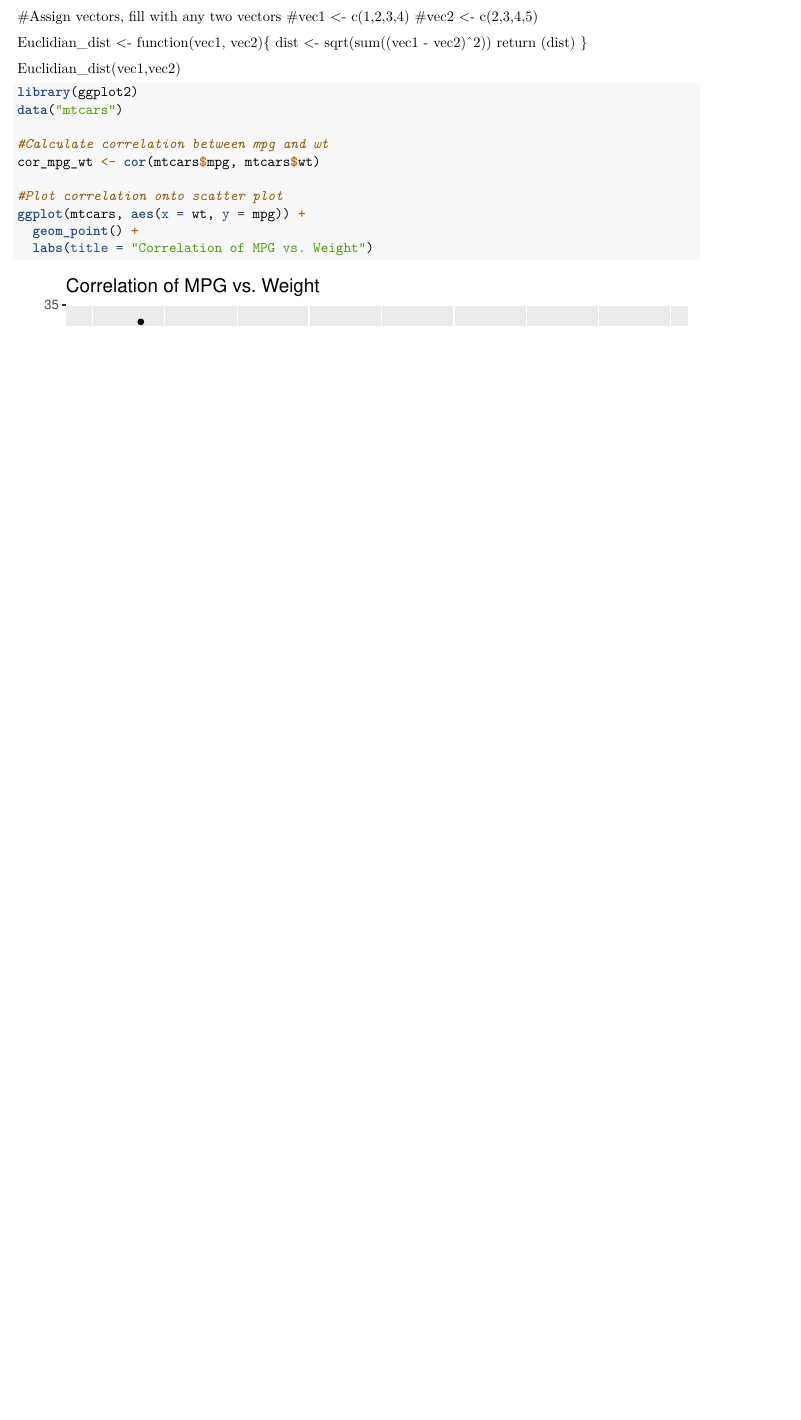
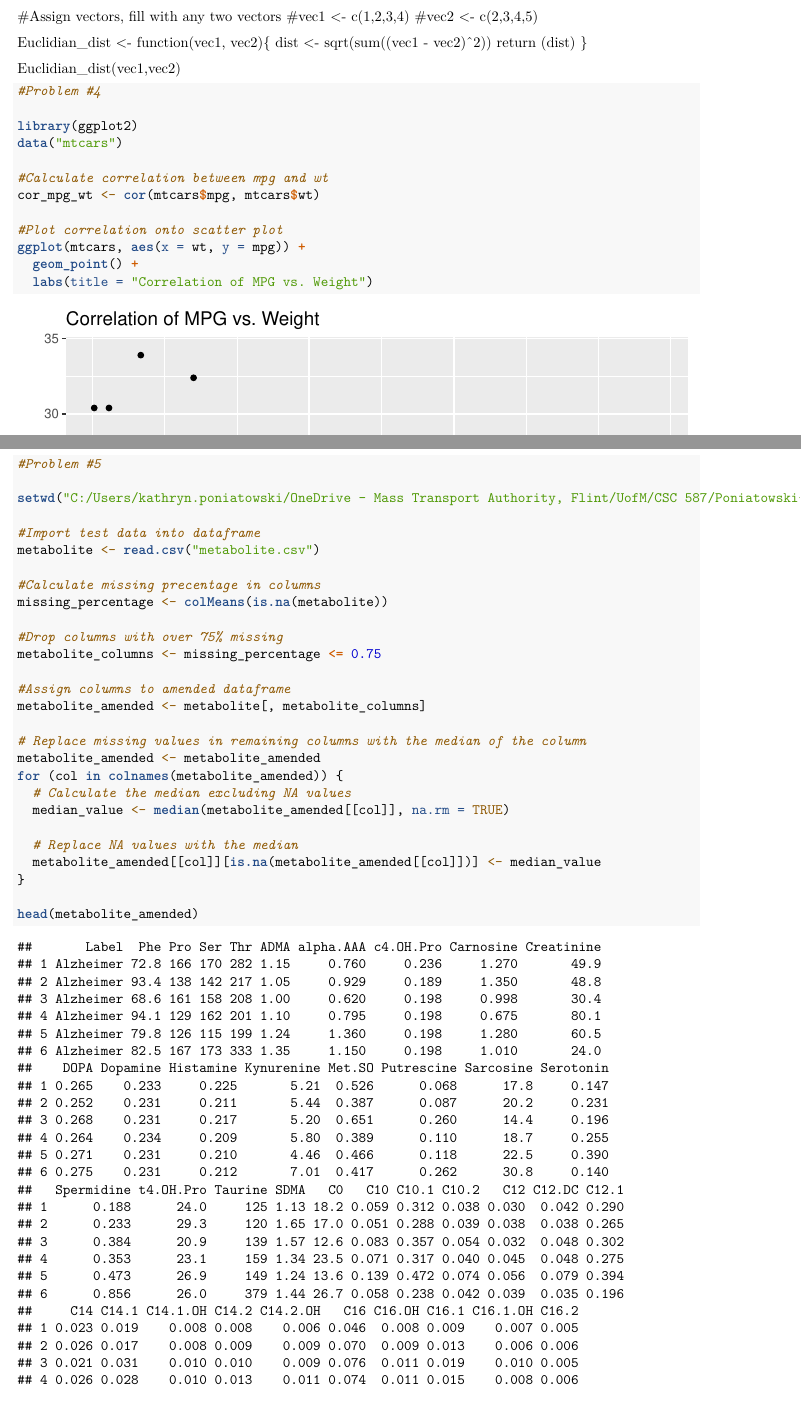
Before and after one commit to kponiato/Poniatowski-HW2, an R Markdown document (Poniatowski-HW2.Rmd): part of the page before the commit and two parts of pages 1 and 2 of 6 after it, the two joined at a grey line, cut so that both start at the same text, the shorter picture padded with empty space. Rendered offline with R 4.5, knitr and Pandoc, then LaTeX, with nearby package versions; both versions are drawn in the output format of the newer one.

Commit message:
Finished Assignment

````diff
--- a/Poniatowski-HW2.Rmd
+++ b/Poniatowski-HW2.Rmd
@@ -1,3 +1,8 @@
+---
+output:
+  pdf_document: default
+  html_document: default
+---
 #Problem 2
 
 #Calculate the Manhattan distance between any two vectors, vec1 and vec2
@@ -26,6 +31,8 @@ return (dist)
 
 Euclidian_dist(vec1,vec2)
 ```{r}
+#Problem #4
+
 library(ggplot2)
 data("mtcars")
 
@@ -37,3 +44,33 @@ ggplot(mtcars, aes(x = wt, y = mpg)) +
   geom_point() +
   labs(title = "Correlation of MPG vs. Weight")
 ```
+```{r}
+#Problem #5
+
+setwd("C:/Users/kathryn.poniatowski/OneDrive - Mass Transport Authority, Flint/UofM/CSC 587/Poniatowski-HW2")
+
+#Import test data into dataframe
+metabolite <- read.csv("metabolite.csv")
+
+#Calculate missing precentage in columns
+missing_percentage <- colMeans(is.na(metabolite))
+
+#Drop columns with over 75% missing
+metabolite_columns <- missing_percentage <= 0.75
+
+#Assign columns to amended dataframe
+metabolite_amended <- metabolite[, metabolite_columns]
+
+# Replace missing values in remaining columns with the median of the column
+metabolite_amended <- metabolite_amended
+for (col in colnames(metabolite_amended)) {
+  # Calculate the median excluding NA values
+  median_value <- median(metabolite_amended[[col]], na.rm = TRUE)
+
+  # Replace NA values with the median
+  metabolite_amended[[col]][is.na(metabolite_amended[[col]])] <- median_value
+}
+
+head(metabolite_amended)
+```
+```{r}
````
Also changed, not shown: Poniatowski-HW2.pdf (added), Poniatowski-HW2_Calculations.pdf (added), Poniatowski-HW2.Rmd (22 more changed lines).
